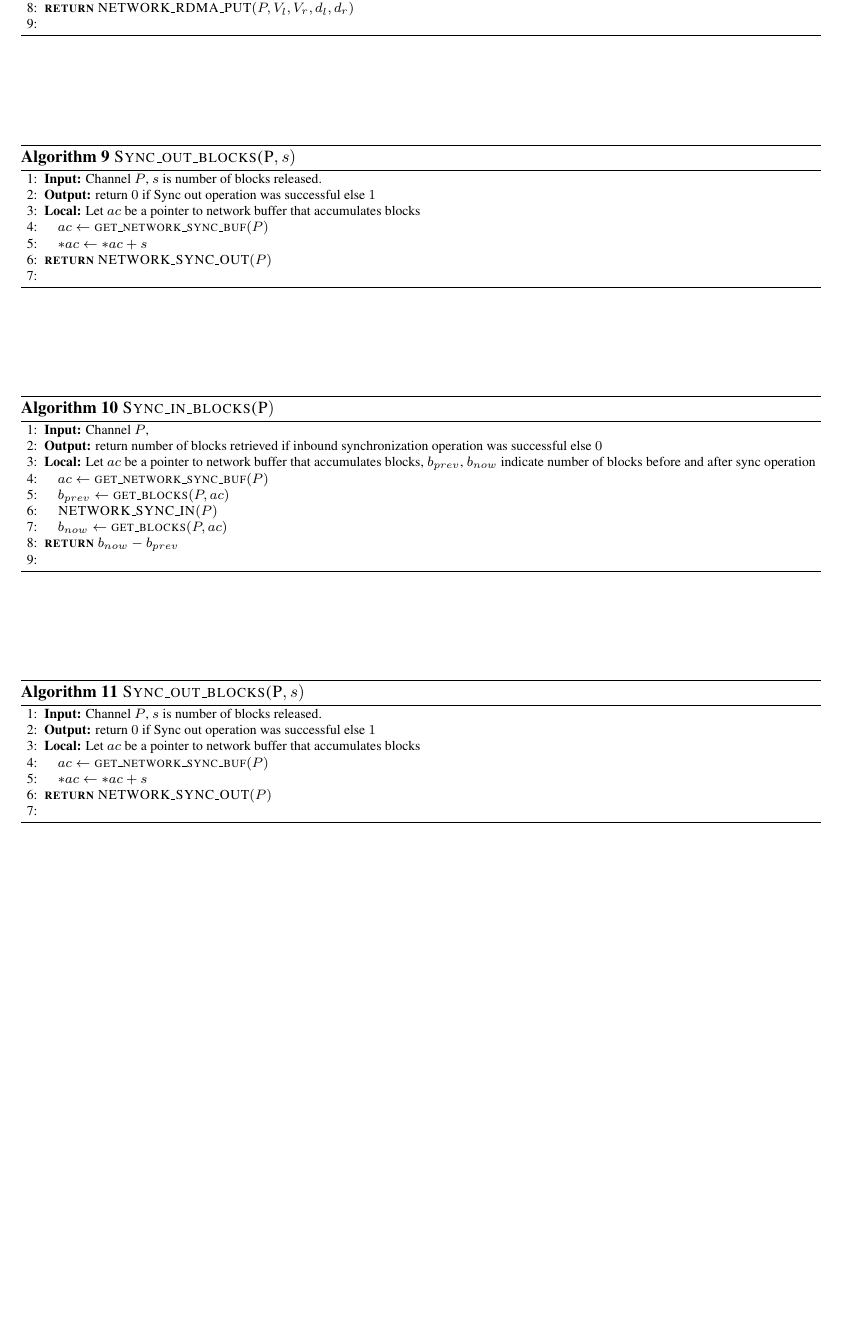
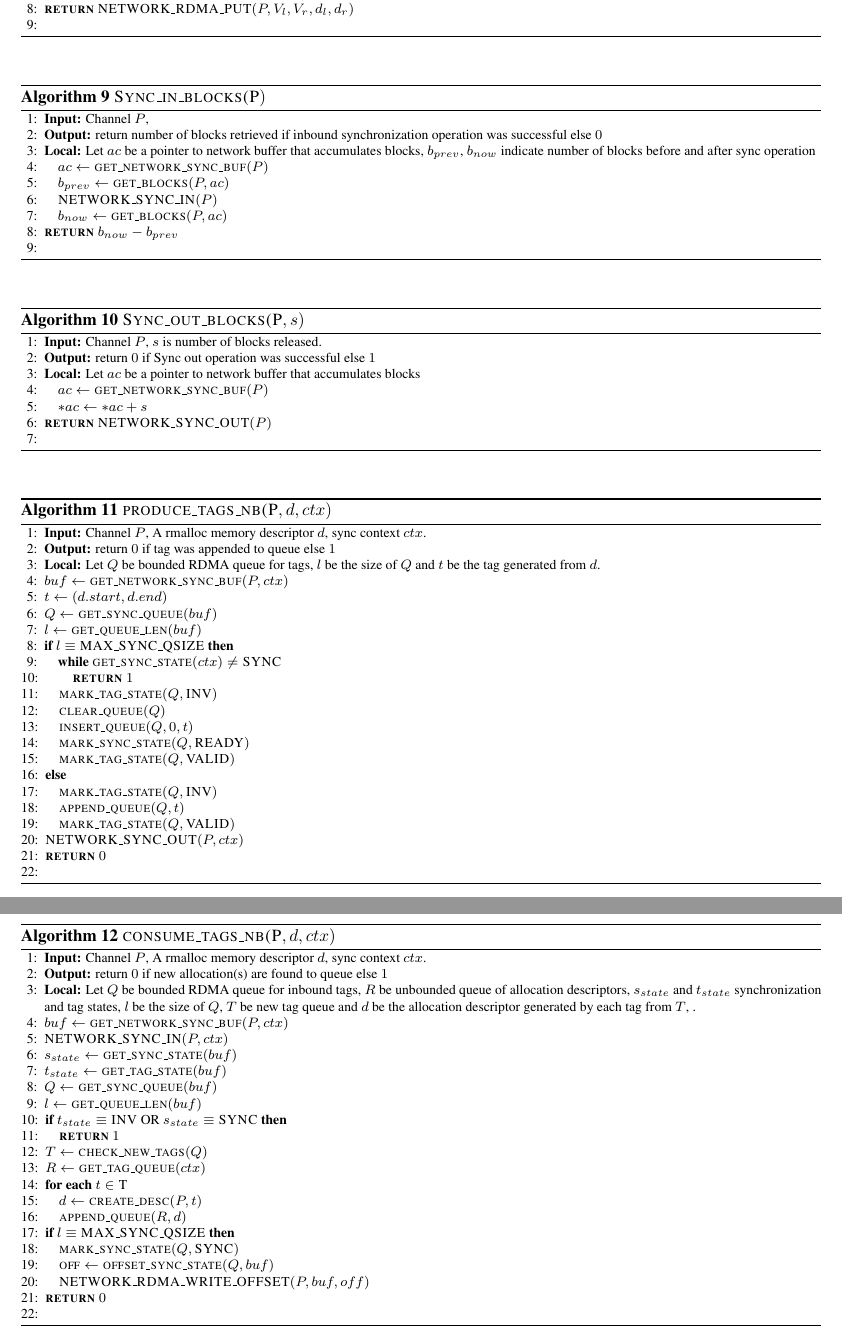
Before and after one commit to uswick/AlgorithmsLatex, a LaTeX document (main.tex): part of page 4 of 4 before the commit and two parts of pages 4 and 5 of 5 after it, the two joined at a grey line, cut so that both start at the same text, the shorter picture padded with empty space. Compiled offline with pdfLaTeX; a LaTeX package or settings file that is missing is left out.

Commit message:
Updates from Overleaf

```diff
--- a/main.tex
+++ b/main.tex
@@ -352,29 +352,29 @@ is the algorithm that generates next allocation,
 % ------------------------------------------------------------------------------------
 % ------------------------------------------------------------------------------------
 
-\begin{algorithm}{}
-\footnotesize
-\caption{\textsc{Sync\_out\_blocks}{$\textsc{(P}, s)$}}
-\label{alg:Sync_out_blocks}
-\begin{algorithmic}[1]
-% \Procedure{Graph}{$ \alpha, \beta $}
+% \begin{algorithm}{}
+% \footnotesize
+% \caption{\textsc{Sync\_out\_blocks}{$\textsc{(P}, s)$}}
+% \label{alg:Sync_out_blocks}
+% \begin{algorithmic}[1]
+% % \Procedure{Graph}{$ \alpha, \beta $}
 
-%------
-% \Procedure{$\mathbf{DeleteItem}$}{item $x$}
-\STATE \textbf{Input:} Channel $P$, $s$ is number of blocks released.
-\STATE \textbf{Output:} return {$0$} if Sync out operation was successful else {$1$}
-\STATE \textbf{Local:} Let $ac$ be a pointer to network buffer that accumulates blocks
-% \STATE \textbf{if} $\textsc{alloc\_isLocal}($V$)$ AND $\textsc{sync}($V$) \equiv \textsc{Deferred}$  \textbf{then}
-\STATE \quad $\textbf{$ac$} \leftarrow  \textsc{get\_network\_sync\_buf}(P)$
-\STATE \quad $\textbf{$*ac$} \leftarrow  \textbf{$*ac$} + s$
-\STATE \textsc{\textbf{return}} {$\textsc{NETWORK\_SYNC\_OUT}(P)$}
-\STATE
+% %------
+% % \Procedure{$\mathbf{DeleteItem}$}{item $x$}
+% \STATE \textbf{Input:} Channel $P$, $s$ is number of blocks released.
+% \STATE \textbf{Output:} return {$0$} if Sync out operation was successful else {$1$}
+% \STATE \textbf{Local:} Let $ac$ be a pointer to network buffer that accumulates blocks
+% % \STATE \textbf{if} $\textsc{alloc\_isLocal}($V$)$ AND $\textsc{sync}($V$) \equiv \textsc{Deferred}$  \textbf{then}
+% \STATE \quad $\textbf{$ac$} \leftarrow  \textsc{get\_network\_sync\_buf}(P)$
+% \STATE \quad $\textbf{$*ac$} \leftarrow  \textbf{$*ac$} + s$
+% \STATE \textsc{\textbf{return}} {$\textsc{NETWORK\_SYNC\_OUT}(P)$}
+% \STATE
 
-% \EndProcedure
-% \Statex
+% % \EndProcedure
+% % \Statex
 
-\end{algorithmic}
-\end{algorithm}
+% \end{algorithmic}
+% \end{algorithm}
 
 % ------------------------------------------------------------------------------------
 % ------------------------------------------------------------------------------------
@@ -439,4 +439,116 @@ is the algorithm that generates next allocation,
 \end{algorithmic}
 \end{algorithm}
 
+% ------------------------------------------------------------------------------------
+% ------------------------------------------------------------------------------------
+% ------------------------------------------------------------------------------------
+% ------------------------------------------------------------------------------------
+% produce (data):
+% 	if( buflen() == MAX)
+% 	  while(get_sync_state() != SYNC);
+% 	  mark_st(I)
+% 	  clear()
+% 	  write(data)
+% 	  mark_sync_state(N)
+% 	  mark_st(V)
+% 	else
+% 	  mark_st(I)
+% 	  append(data)
+% 	  mark_st(V)
+
+% ------------------------------------------------------------------------------------
+
+\begin{algorithm}{}
+\footnotesize
+\caption{\textsc{produce\_tags\_nb}{$\textsc{(P}, d, ctx)$}}
+\label{alg:prod_tags}
+\begin{algorithmic}[1]
+% \Procedure{Graph}{$ \alpha, \beta $}
+
+%------
+% \Procedure{$\mathbf{DeleteItem}$}{item $x$}
+\STATE \textbf{Input:} Channel $P$, A rmalloc memory descriptor $d$, sync context $ctx$.
+\STATE \textbf{Output:} return {$0$} if tag was appended to queue else {$1$}
+\STATE \textbf{Local:} Let $Q$ be bounded RDMA queue for tags, $l$ be the size of $Q$ and $t$ be the tag generated from $d$.
+
+\STATE $\textbf{$buf$} \leftarrow  \textsc{get\_network\_sync\_buf}(P, ctx)$
+\STATE $\textbf{$t$} \leftarrow  {(d.start, d.end)}$
+\STATE $\textbf{$Q$} \leftarrow  \textsc{get\_sync\_queue}(buf)$
+\STATE $\textbf{$l$} \leftarrow  \textsc{get\_queue\_len}(buf)$
+\STATE \textbf{if} $l \equiv \textsc{MAX\_SYNC\_QSIZE}$  \textbf{then}
+\STATE \quad \textbf{while}  $\textsc{get\_sync\_state}(ctx) \neq \textsc{SYNC}$
+\STATE \qquad \textsc{\textbf{return}} {$1$}
+\STATE \quad  $\textsc{mark\_tag\_state}(Q, \textsc{INV})$
+\STATE \quad  $\textsc{clear\_queue}(Q)$
+\STATE \quad  $\textsc{insert\_queue}(Q, 0, t)$
+\STATE \quad  $\textsc{mark\_sync\_state}(Q, \textsc{READY})$
+\STATE \quad  $\textsc{mark\_tag\_state}(Q, \textsc{VALID})$
+\STATE \textbf{else}
+\STATE \quad  $\textsc{mark\_tag\_state}(Q, \textsc{INV})$
+\STATE \quad  $\textsc{append\_queue}(Q, t)$
+\STATE \quad  $\textsc{mark\_tag\_state}(Q, \textsc{VALID})$
+\STATE {$\textsc{NETWORK\_SYNC\_OUT}(P, ctx)$}
+\STATE \textsc{\textbf{return}} {$0$}
+\STATE
+
+% \EndProcedure
+% \Statex
+
+\end{algorithmic}
+\end{algorithm}
+
+
+ ------------------------------------------------------------------------------------
+% ------------------------------------------------------------------------------------
+% consume ():
+% 	do
+% 	  read_from_producer(); // RDMA fetch
+% 	while ( get_st2() == I );
+% 	// valid data
+% 	new_tags = check_diff_and_consume();
+% 	update(new_tags);
+% 	if( bufflen() == MAX )
+% 	  mark_sync_producer(SYNC);
+
+% ------------------------------------------------------------------------------------
+
+\begin{algorithm}{}
+\footnotesize
+\caption{\textsc{consume\_tags\_nb}{$\textsc{(P}, d, ctx)$}}
+\label{alg:cons_tags}
+\begin{algorithmic}[1]
+% \Procedure{Graph}{$ \alpha, \beta $}
+
+%------
+% \Procedure{$\mathbf{DeleteItem}$}{item $x$}
+\STATE \textbf{Input:} Channel $P$, A rmalloc memory descriptor $d$, sync context $ctx$.
+\STATE \textbf{Output:} return {$0$} if new allocation(s) are found to queue else {$1$}
+\STATE \textbf{Local:} Let $Q$ be bounded RDMA queue for inbound tags, $R$ be unbounded queue of allocation descriptors, $s_{state}$ and $t_{state}$ synchronization and tag states, $l$ be the size of $Q$, $T$ be new tag queue and $d$ be the allocation descriptor generated by each tag from $T$, .
+
+\STATE $\textbf{$buf$} \leftarrow  \textsc{get\_network\_sync\_buf}(P, ctx)$
+\STATE $\textsc{NETWORK\_SYNC\_IN}(P, ctx)$
+\STATE $\textbf{$s_{state}$} \leftarrow  \textsc{get\_sync\_state}(buf)$
+\STATE $\textbf{$t_{state}$} \leftarrow  \textsc{get\_tag\_state}(buf)$
+\STATE $\textbf{$Q$} \leftarrow  \textsc{get\_sync\_queue}(buf)$
+\STATE $\textbf{$l$} \leftarrow  \textsc{get\_queue\_len}(buf)$
+\STATE \textbf{if} $t_{state} \equiv \textsc{INV}$ OR $s_{state} \equiv \textsc{SYNC}$ \textbf{then}
+\STATE \quad \textsc{\textbf{return}} {$1$}
+\STATE $\textbf{$T$} \leftarrow \textsc{check\_new\_tags}(Q)$
+\STATE $\textbf{$R$} \leftarrow  \textsc{get\_tag\_queue}(ctx)$
+\STATE \textbf{for each} $t \in \textsc{T}$
+\STATE \quad $\textbf{$d$} \leftarrow  \textsc{create\_desc}(P, t)$
+\STATE \quad $\textsc{append\_queue}(R, d)$
+\STATE \textbf{if} $l \equiv \textsc{MAX\_SYNC\_QSIZE}$  \textbf{then}
+\STATE \quad  $\textsc{mark\_sync\_state}(Q, \textsc{SYNC})$
+\STATE \quad  $\textsc{off} \leftarrow \textsc{offset\_sync\_state}(Q, buf)$
+\STATE \quad {$\textsc{NETWORK\_RDMA\_WRITE\_OFFSET}(P, buf, off)$}
+\STATE \textsc{\textbf{return}} {$0$}
+\STATE
+
+% \EndProcedure
+% \Statex
+
+\end{algorithmic}
+\end{algorithm}
+
 \end{document}
```
